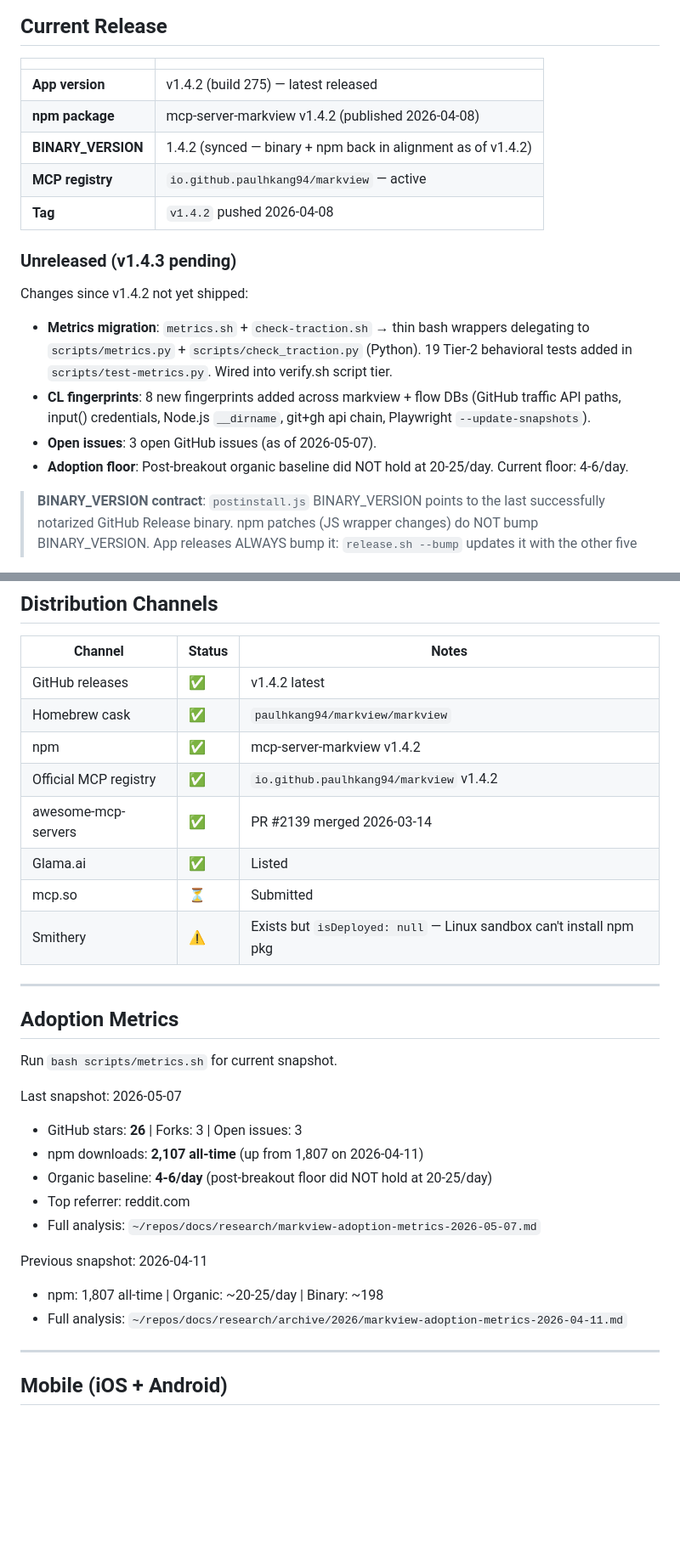
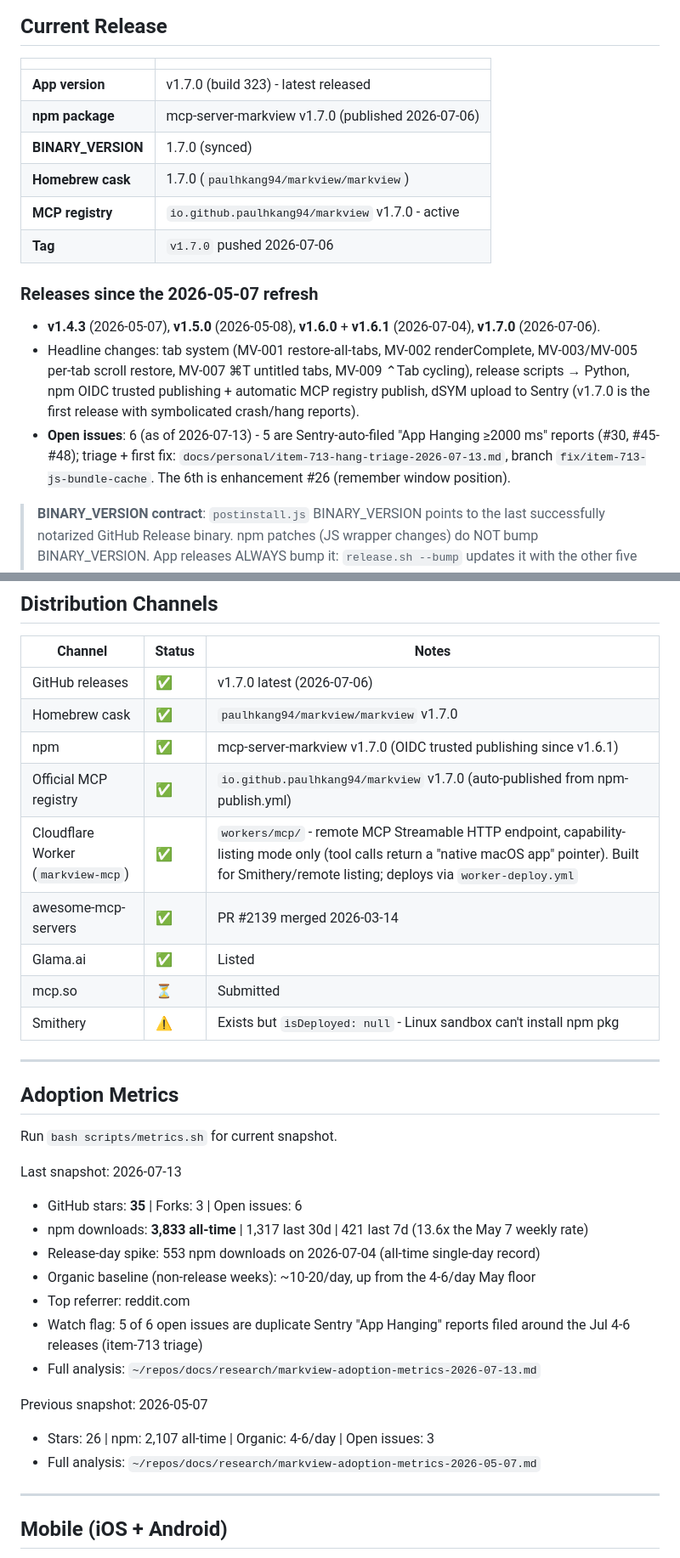
Before and after one commit to paulhkang94/markview, a Markdown page: docs/STATUS.md, 2 parts joined by grey strips. Shown at 85% size. GitHub-like rendering; blank space fills up the shorter version.

Commit message:
docs(status): refresh STATUS.md to v1.7.0 reality (item-714) (#54)
STATUS.md was stale at v1.4.2 (May 7 snapshot). Update:
- Current Release table: v1.7.0 across app/npm/BINARY_VERSION/Homebrew/MCP
  registry (all verified in sync as of 2026-07-13)
- Replace the obsolete "Unreleased (v1.4.3 pending)" section with the
  v1.4.3/v1.5.0/v1.6.0/v1.6.1/v1.7.0 release summary + current open-issue
  state (5 Sentry hang reports, item-713 triage)
- Distribution Channels: add the markview-mcp Cloudflare Worker channel
  (workers/mcp/, capability-listing MCP endpoint, worker-deploy.yml)
- Adoption Metrics: 2026-07-13 snapshot (35 stars, 3,833 npm all-time,
  13.6x weekly spike)

Co-authored-by: Claude Fable 5 <noreply@anthropic.com>

```diff
--- a/docs/STATUS.md
+++ b/docs/STATUS.md
@@ -9,19 +9,18 @@ pending work, and key architectural decisions.
 
 | | |
 |---|---|
-| **App version** | v1.4.2 (build 275) — latest released |
-| **npm package** | mcp-server-markview v1.4.2 (published 2026-04-08) |
-| **BINARY_VERSION** | 1.4.2 (synced — binary + npm back in alignment as of v1.4.2) |
-| **MCP registry** | `io.github.paulhkang94/markview` — active |
-| **Tag** | `v1.4.2` pushed 2026-04-08 |
+| **App version** | v1.7.0 (build 323) - latest released |
+| **npm package** | mcp-server-markview v1.7.0 (published 2026-07-06) |
+| **BINARY_VERSION** | 1.7.0 (synced) |
+| **Homebrew cask** | 1.7.0 (`paulhkang94/markview/markview`) |
+| **MCP registry** | `io.github.paulhkang94/markview` v1.7.0 - active |
+| **Tag** | `v1.7.0` pushed 2026-07-06 |
 
-### Unreleased (v1.4.3 pending)
+### Releases since the 2026-05-07 refresh
 
-Changes since v1.4.2 not yet shipped:
-- **Metrics migration**: `metrics.sh` + `check-traction.sh` → thin bash wrappers delegating to `scripts/metrics.py` + `scripts/check_traction.py` (Python). 19 Tier-2 behavioral tests added in `scripts/test-metrics.py`. Wired into verify.sh script tier.
-- **CL fingerprints**: 8 new fingerprints added across markview + flow DBs (GitHub traffic API paths, input() credentials, Node.js `__dirname`, git+gh api chain, Playwright `--update-snapshots`).
-- **Open issues**: 3 open GitHub issues (as of 2026-05-07).
-- **Adoption floor**: Post-breakout organic baseline did NOT hold at 20-25/day. Current floor: 4-6/day.
+- **v1.4.3** (2026-05-07), **v1.5.0** (2026-05-08), **v1.6.0** + **v1.6.1** (2026-07-04), **v1.7.0** (2026-07-06).
+- Headline changes: tab system (MV-001 restore-all-tabs, MV-002 renderComplete, MV-003/MV-005 per-tab scroll restore, MV-007 ⌘T untitled tabs, MV-009 ⌃Tab cycling), release scripts → Python, npm OIDC trusted publishing + automatic MCP registry publish, dSYM upload to Sentry (v1.7.0 is the first release with symbolicated crash/hang reports).
+- **Open issues**: 6 (as of 2026-07-13) - 5 are Sentry-auto-filed "App Hanging ≥2000 ms" reports (#30, #45-#48); triage + first fix: `docs/personal/item-713-hang-triage-2026-07-13.md`, branch `fix/item-713-js-bundle-cache`. The 6th is enhancement #26 (remember window position).
 
 > **BINARY_VERSION contract**: `postinstall.js` BINARY_VERSION points to the last
 > successfully notarized GitHub Release binary. npm patches (JS wrapper changes) do
@@ -189,14 +188,15 @@ Single command to update all DOM snapshots. Text-diffable in PRs.
 
 | Channel | Status | Notes |
 |---------|--------|-------|
-| GitHub releases | ✅ | v1.4.2 latest |
-| Homebrew cask | ✅ | `paulhkang94/markview/markview` |
-| npm | ✅ | mcp-server-markview v1.4.2 |
-| Official MCP registry | ✅ | `io.github.paulhkang94/markview` v1.4.2 |
+| GitHub releases | ✅ | v1.7.0 latest (2026-07-06) |
+| Homebrew cask | ✅ | `paulhkang94/markview/markview` v1.7.0 |
+| npm | ✅ | mcp-server-markview v1.7.0 (OIDC trusted publishing since v1.6.1) |
+| Official MCP registry | ✅ | `io.github.paulhkang94/markview` v1.7.0 (auto-published from npm-publish.yml) |
+| Cloudflare Worker (`markview-mcp`) | ✅ | `workers/mcp/` - remote MCP Streamable HTTP endpoint, capability-listing mode only (tool calls return a "native macOS app" pointer). Built for Smithery/remote listing; deploys via `worker-deploy.yml` |
 | awesome-mcp-servers | ✅ | PR #2139 merged 2026-03-14 |
 | Glama.ai | ✅ | Listed |
 | mcp.so | ⏳ | Submitted |
-| Smithery | ⚠️ | Exists but `isDeployed: null` — Linux sandbox can't install npm pkg |
+| Smithery | ⚠️ | Exists but `isDeployed: null` - Linux sandbox can't install npm pkg |
 
 ---
 
@@ -204,16 +204,18 @@ Single command to update all DOM snapshots. Text-diffable in PRs.
 
 Run `bash scripts/metrics.sh` for current snapshot.
 
-Last snapshot: 2026-05-07
-- GitHub stars: **26** | Forks: 3 | Open issues: 3
-- npm downloads: **2,107 all-time** (up from 1,807 on 2026-04-11)
-- Organic baseline: **4-6/day** (post-breakout floor did NOT hold at 20-25/day)
+Last snapshot: 2026-07-13
+- GitHub stars: **35** | Forks: 3 | Open issues: 6
+- npm downloads: **3,833 all-time** | 1,317 last 30d | 421 last 7d (13.6x the May 7 weekly rate)
+- Release-day spike: 553 npm downloads on 2026-07-04 (all-time single-day record)
+- Organic baseline (non-release weeks): ~10-20/day, up from the 4-6/day May floor
 - Top referrer: reddit.com
+- Watch flag: 5 of 6 open issues are duplicate Sentry "App Hanging" reports filed around the Jul 4-6 releases (item-713 triage)
+- Full analysis: `~/repos/docs/research/markview-adoption-metrics-2026-07-13.md`
+
+Previous snapshot: 2026-05-07
+- Stars: 26 | npm: 2,107 all-time | Organic: 4-6/day | Open issues: 3
 - Full analysis: `~/repos/docs/research/markview-adoption-metrics-2026-05-07.md`
-
-Previous snapshot: 2026-04-11
-- npm: 1,807 all-time | Organic: ~20-25/day | Binary: ~198
-- Full analysis: `~/repos/docs/research/archive/2026/markview-adoption-metrics-2026-04-11.md`
 
 ---
 
```
Also changed, not shown: other parts of docs/STATUS.md (+1 -1 lines).
